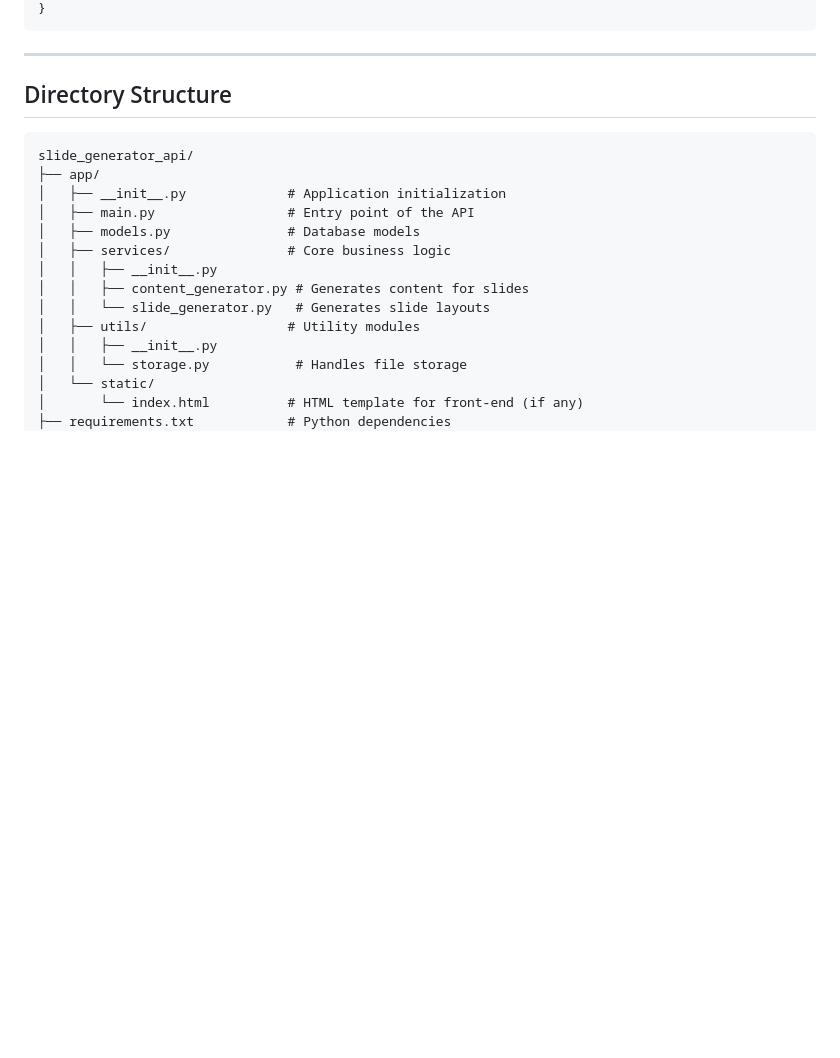
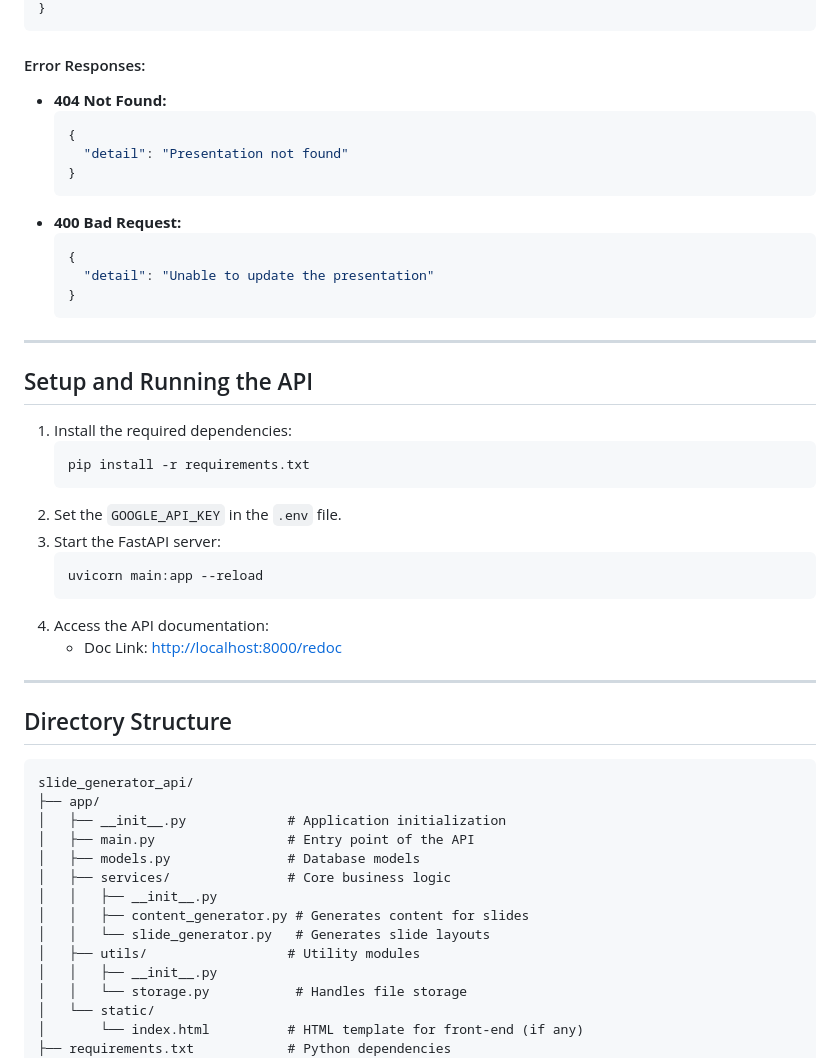
Before and after one commit to nag2mani/PowerPointGenerator, a Markdown page: README.md, the part around one of its changes. Drawn GitHub-style; blank space fills up the shorter version.

````diff
--- a/README.md
+++ b/README.md
@@ -94,5 +177,36 @@ Updates the configuration of a specific presentation.
 }
 ```
+
+#### Error Responses:
+- **404 Not Found:**
+  ```json
+  {
+    "detail": "Presentation not found"
+  }
+  ```
+- **400 Bad Request:**
+  ```json
+  {
+    "detail": "Unable to update the presentation"
+  }
+  ```
+
+---
+
+## Setup and Running the API
+
+1. Install the required dependencies:
+   ```bash
+   pip install -r requirements.txt
+   ```
+2. Set the `GOOGLE_API_KEY` in the `.env` file.
+3. Start the FastAPI server:
+   ```bash
+   uvicorn main:app --reload
+   ```
+4. Access the API documentation:
+   - Doc Link: [http://localhost:8000/redoc](http://localhost:8000/docs)
+
 
 ---
 
````
Also changed, not shown: other parts of README.md (+121 -38 lines).
